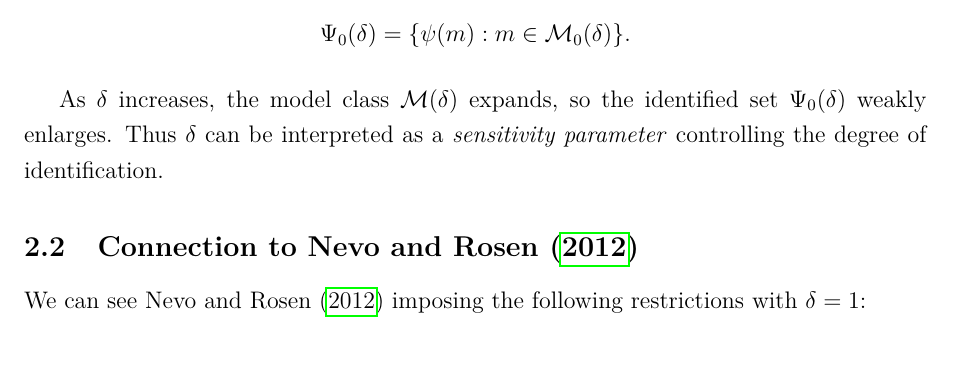
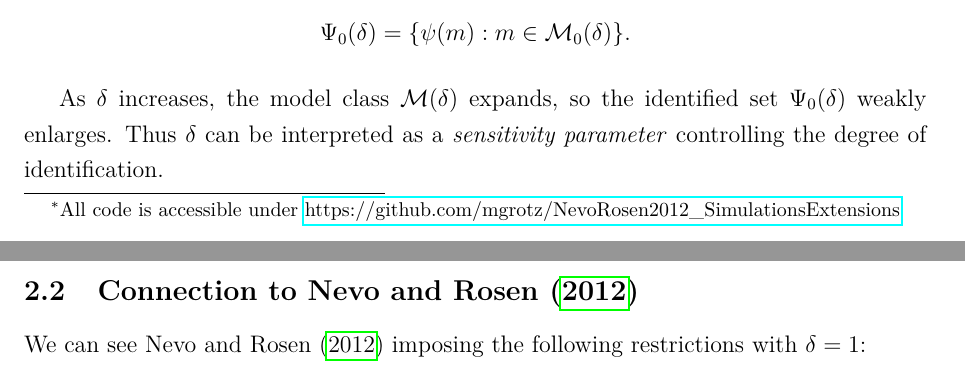
Before and after one commit to mgrotz/NevoRosen2012_SimulationsExtensions, a LaTeX document (writeup.tex): part of page 1 of 5 before the commit and two parts of pages 1 and 2 of 5 after it, the two joined at a grey line, cut so that both start at the same text. Compiled offline with pdfLaTeX.

Commit message:
footnote
Co-authored-by: Copilot <copilot@github.com>

```diff
--- a/writeup.tex
+++ b/writeup.tex
@@ -15,7 +15,7 @@
 
 \addbibresource{refs.bib}
 
-\title{Nevo and Rosen (2012): Simulations and Extensions}
+\title{Nevo and Rosen (2012): Simulations and Extensions\footnote{All code is accessible under \url{https://github.com/mgrotz/NevoRosen2012_SimulationsExtensions}}}
 \author{Maximilian Grotz\\Toulouse School of Economics}
 \date{\today}
 
```
Also changed, not shown: writeup.pdf, 5 other files.
